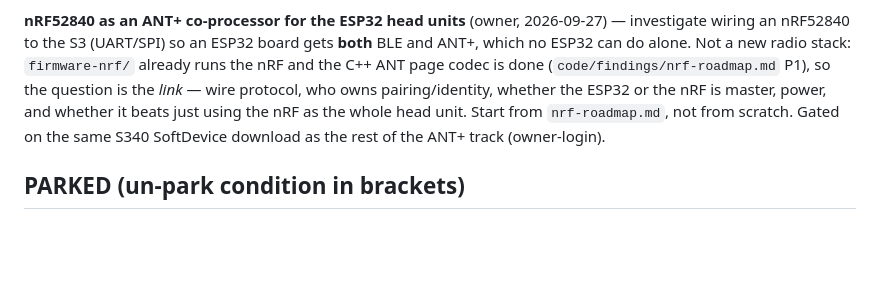
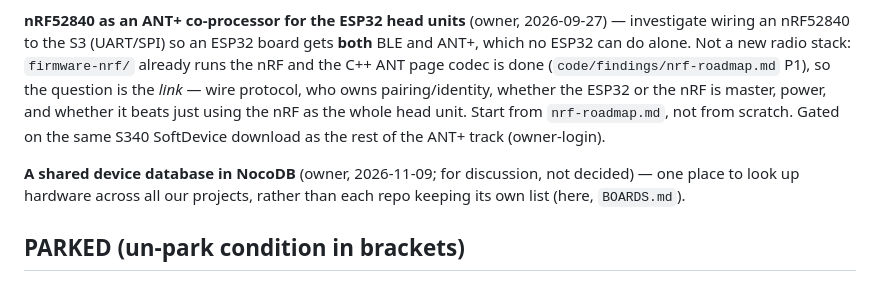
Before and after one commit to cauldnz/SB20-power-proxy, a Markdown page: ROADMAP.md, the part around the change. Rendered like a GitHub page; blank space fills up the shorter version.

Commit message:
docs(roadmap): backlog a shared NocoDB device database for discussion
Co-Authored-By: Claude Opus 5.5 <noreply@anthropic.com>

```diff
--- a/ROADMAP.md
+++ b/ROADMAP.md
@@ -108,6 +108,9 @@ who owns pairing/identity, whether the ESP32 or the nRF is master, power, and wh
 using the nRF as the whole head unit. Start from `nrf-roadmap.md`, not from scratch. Gated on the
 same S340 SoftDevice download as the rest of the ANT+ track (owner-login).
 
+**A shared device database in NocoDB** (owner, 2026-11-09; for discussion, not decided) — one place to
+look up hardware across all our projects, rather than each repo keeping its own list (here, `BOARDS.md`).
+
 ## PARKED (un-park condition in brackets)
 
 - **Pre-beta programme** (pre-beta-plan Phases 3–5, `beta-program.md`, the recruiting kit)
```
